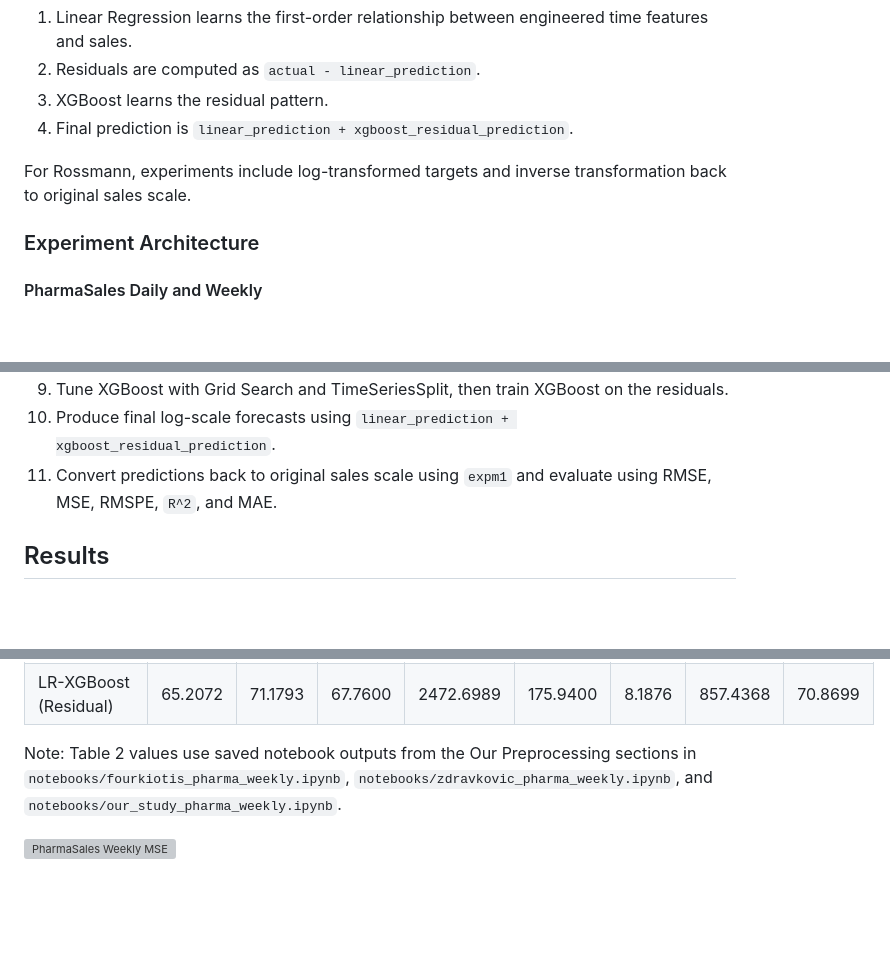
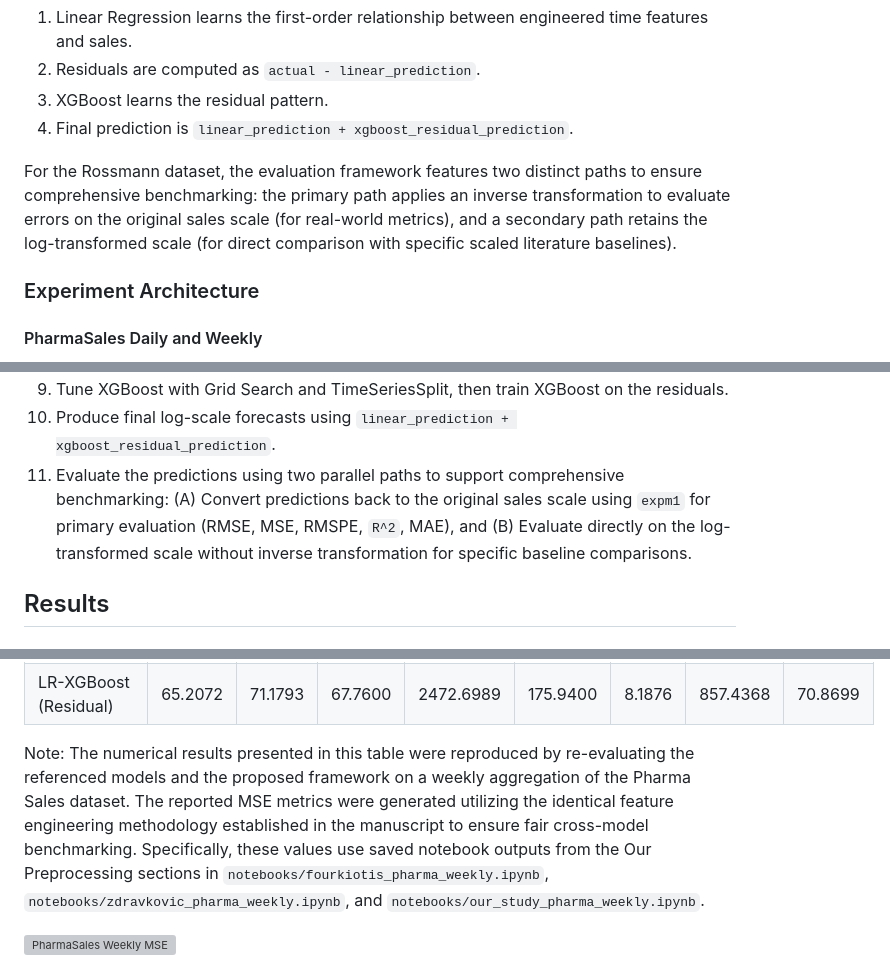
Before and after one commit to wahyuramadhandotcom/A-Hybrid-forecasting-model, a Markdown page: README.md, 3 parts joined by grey strips. Rendered like a GitHub page; blank space fills up the shorter version; grey boxes are pictures that could not be loaded.

Commit message:
Revise evaluation framework and clarify results in README
Updated evaluation framework for Rossmann dataset to include two distinct paths for benchmarking: one for original sales scale and another for log-transformed scale. Enhanced clarity on numerical results and their reproducibility.

```diff
--- a/README.md
+++ b/README.md
@@ -92,7 +92,7 @@ Expected raw data paths:
 3. XGBoost learns the residual pattern.
 4. Final prediction is `linear_prediction + xgboost_residual_prediction`.
 
-For Rossmann, experiments include log-transformed targets and inverse transformation back to original sales scale.
+For the Rossmann dataset, the evaluation framework features two distinct paths to ensure comprehensive benchmarking: the primary path applies an inverse transformation to evaluate errors on the original sales scale (for real-world metrics), and a secondary path retains the log-transformed scale (for direct comparison with specific scaled literature baselines).
 
 ### Experiment Architecture
 
@@ -132,7 +132,7 @@ Pipeline summary:
 8. Compute residuals as `actual_log_sales - linear_prediction`.
 9. Tune XGBoost with Grid Search and TimeSeriesSplit, then train XGBoost on the residuals.
 10. Produce final log-scale forecasts using `linear_prediction + xgboost_residual_prediction`.
-11. Convert predictions back to original sales scale using `expm1` and evaluate using RMSE, MSE, RMSPE, `R^2`, and MAE.
+11. Evaluate the predictions using two parallel paths to support comprehensive benchmarking: (A) Convert predictions back to the original sales scale using `expm1` for primary evaluation (RMSE, MSE, RMSPE, `R^2`, MAE), and (B) Evaluate directly on the log-transformed scale without inverse transformation for specific baseline comparisons.
 
 ## Results
 
@@ -188,7 +190,7 @@ The daily residual distribution is used to check whether the proposed model redu
 | **Proposed Method** |  |  |  |  |  |  |  |  |
 | LR-XGBoost (Residual) | 65.2072 | 71.1793 | 67.7600 | 2472.6989 | 175.9400 | 8.1876 | 857.4368 | 70.8699 |
 
-Note: Table 2 values use saved notebook outputs from the Our Preprocessing sections in `notebooks/fourkiotis_pharma_weekly.ipynb`, `notebooks/zdravkovic_pharma_weekly.ipynb`, and `notebooks/our_study_pharma_weekly.ipynb`.
+Note: The numerical results presented in this table were reproduced by re-evaluating the referenced models and the proposed framework on a weekly aggregation of the Pharma Sales dataset. The reported MSE metrics were generated utilizing the identical feature engineering methodology established in the manuscript to ensure fair cross-model benchmarking. Specifically, these values use saved notebook outputs from the Our Preprocessing sections in `notebooks/fourkiotis_pharma_weekly.ipynb`, `notebooks/zdravkovic_pharma_weekly.ipynb`, and `notebooks/our_study_pharma_weekly.ipynb`.
 
 ![PharmaSales Weekly MSE](assets/summary/pharma_weekly_mse.png)
 
```
Also changed, not shown: other parts of README.md (+3 -1 lines).
